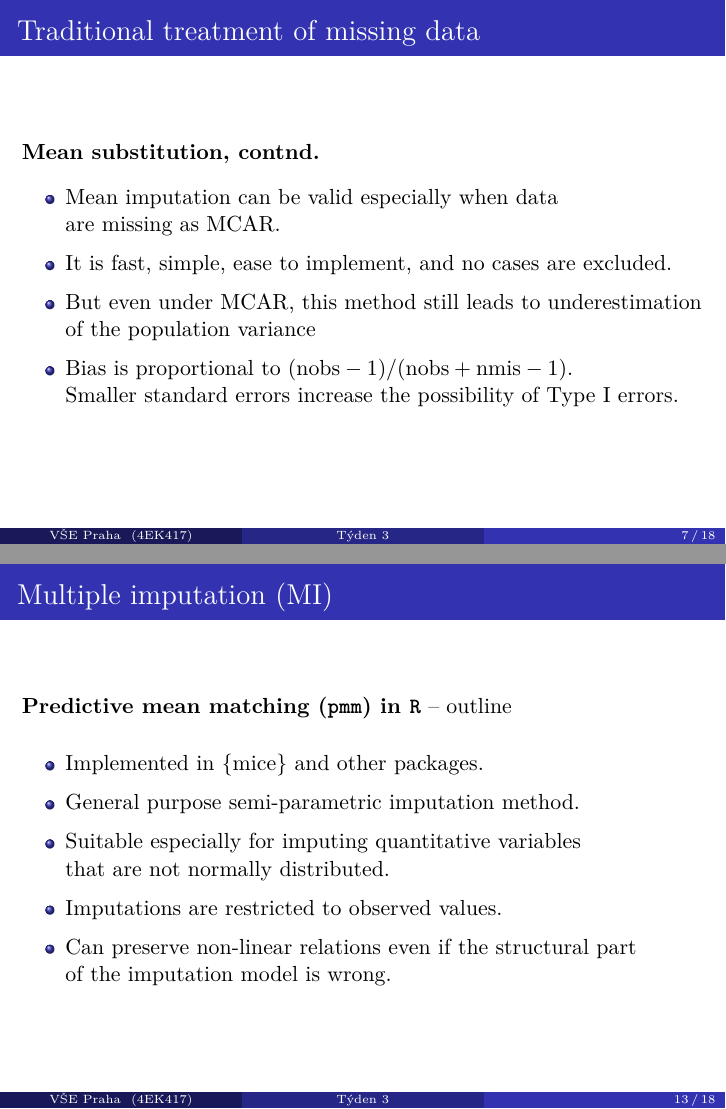
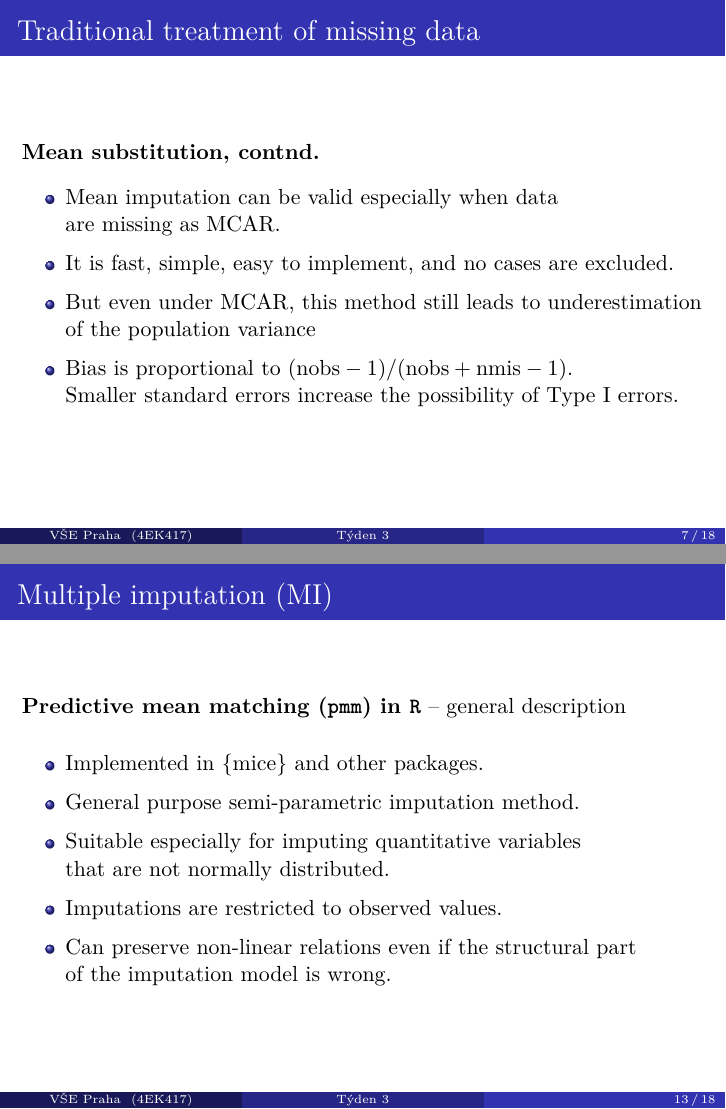
Before and after one commit to formanektomas/Praktikum_z_ekonometrie_4EK417, LaTeX slides (Week_3.tex): pages 7 and 13 of 18, joined at a grey line. Compiled offline with pdfLaTeX.

Commit message:
small edits

```diff
--- a/Week_3.tex
+++ b/Week_3.tex
@@ -164,7 +164,7 @@ With mean substitution & 69 & .54 &  310.747 & 59.12 \\
 \begin{itemize}
     \item Mean imputation can be valid especially when data \\are missing as MCAR.
     \smallskip
-    \item It is fast, simple, ease to implement, and no cases are excluded.
+    \item It is fast, simple, easy to implement, and no cases are excluded.
     \smallskip
     \item But even under MCAR, this method still leads to underestimation of the population variance
     \smallskip
@@ -246,7 +246,7 @@ However -- all the choices are always made in MI and they affect the resulting i
 %------------------------------------------------
 \begin{frame}
 \frametitle{Multiple imputation (MI)}
-\textbf{Predictive mean matching (\texttt{pmm}) in \texttt{R}} -- outline\\
+\textbf{Predictive mean matching (\texttt{pmm}) in \texttt{R}} -- general description\\
 \bigskip
 \begin{itemize}
     \item Implemented in \{mice\} and other packages.
```
